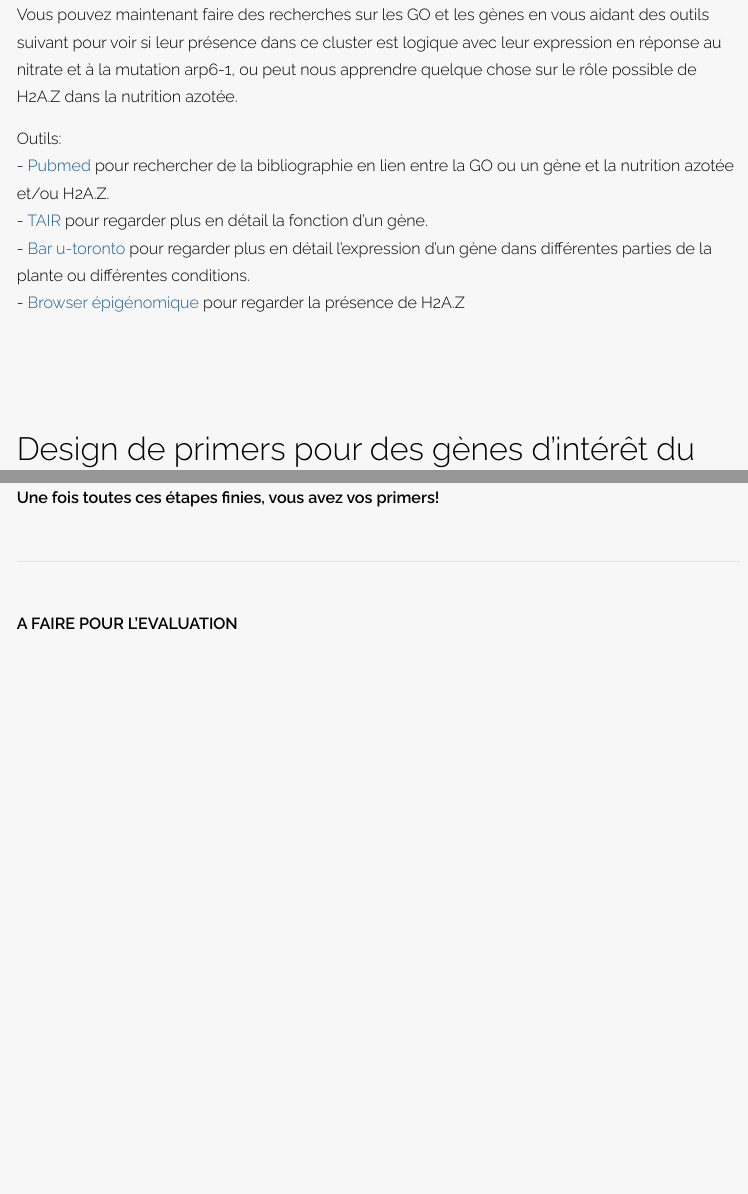
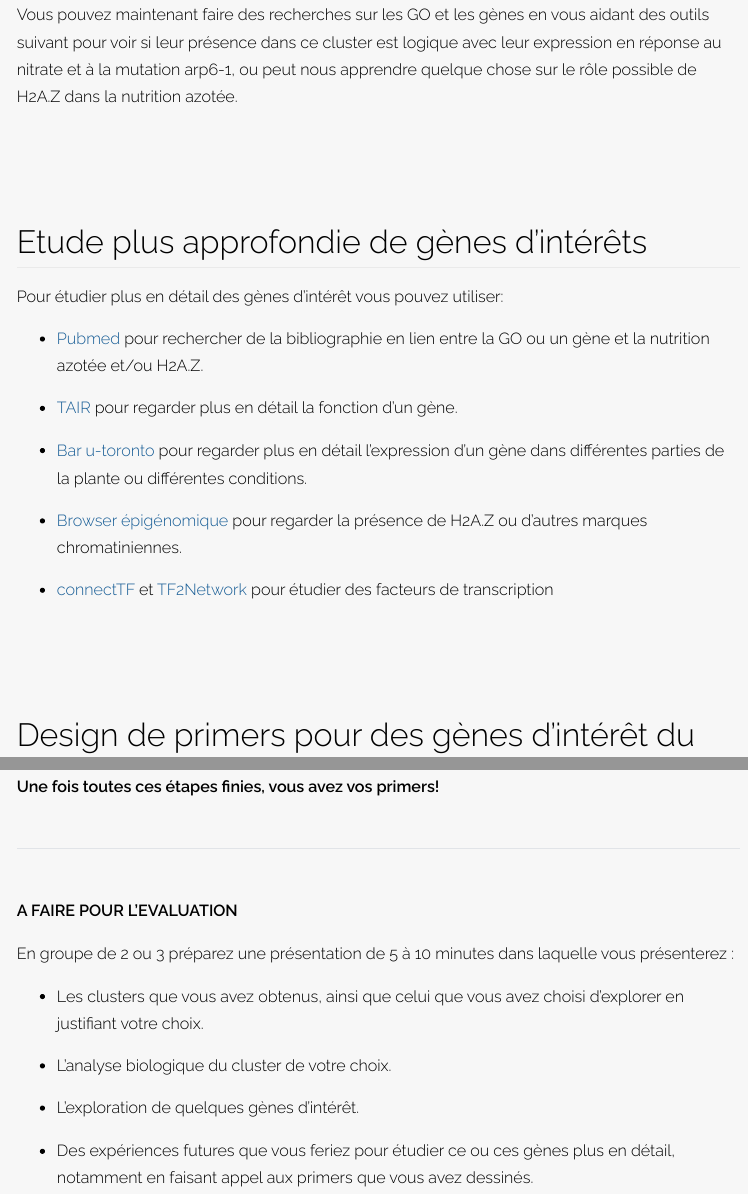
Before and after one commit to scortijo/2025_M2_RNAseq, an R Markdown document (seance4/materiel/Validation_clusters.Rmd): the page in a window 1100 px wide, from 3160 px down, and a second part further down, joined at a grey line. The pictures show the output file seance4/materiel/Validation_clusters.html that the author committed with the source, opened offline.

Commit message:
seance 4 updated

```diff
--- a/seance4/materiel/Validation_clusters.Rmd
+++ b/seance4/materiel/Validation_clusters.Rmd
@@ -63,11 +63,22 @@ Cette étude d'enrichissement en GO donne une première idée des fonctions asso
 
 Vous pouvez maintenant faire des recherches sur les GO et les gènes en vous aidant des outils suivant pour voir si leur présence dans ce cluster est logique avec leur expression en réponse au nitrate et à la mutation arp6-1, ou peut nous apprendre quelque chose sur le rôle possible de H2A.Z dans la nutrition azotée.
 
-Outils:
+
+
+# Etude plus approfondie de gènes d'intérêts
+
+Pour étudier plus en détail des gènes d'intérêt vous pouvez utiliser:
+
 - [Pubmed](https://pubmed.ncbi.nlm.nih.gov/) pour rechercher de la bibliographie en lien entre la GO ou un gène et la nutrition azotée et/ou H2A.Z.
+
 - [TAIR](https://www.arabidopsis.org/) pour regarder plus en détail la fonction d'un gène.
+
 - [Bar u-toronto](https://bar.utoronto.ca/) pour regarder plus en détail l'expression d'un gène dans différentes parties de la plante ou différentes conditions.
-- [Browser épigénomique](https://jbrowse.arabidopsis.org/?data=Araport11&loc=Chr1%3A26334566..26341735&tracks=TAIR10_genome%2CA11-GL%2CA11-PC%2CSALK_tDNAs%2Cchip_leaf-h2az%2CTAIR10_loci%2CTAIR10_genes%2Cmethyl_leaf&highlight=) pour regarder la présence de H2A.Z
+
+- [Browser épigénomique](https://jbrowse.arabidopsis.org/?data=Araport11&loc=Chr1%3A26334566..26341735&tracks=TAIR10_genome%2CA11-GL%2CA11-PC%2CSALK_tDNAs%2Cchip_leaf-h2az%2CTAIR10_loci%2CTAIR10_genes%2Cmethyl_leaf&highlight=) pour regarder la présence de H2A.Z ou d'autres marques chromatiniennes.
+
+- [connectTF](https://connectf.org/) et [TF2Network](https://bioinformatics.psb.ugent.be/webtools/TF2Network/) pour étudier des facteurs de transcription
+
 
 
 
@@ -106,3 +117,13 @@ L'étape suivante consiste à dessiner des primers pour des gènes d'intérêt a
 ---
 
 **A FAIRE POUR L'EVALUATION**
+
+En groupe de 2 ou 3 préparez une présentation de 5 à 10 minutes dans laquelle vous présenterez :
+
+- Les clusters que vous avez obtenus, ainsi que celui que vous avez choisi d'explorer en justifiant votre choix.
+
+- L'analyse biologique du cluster de votre choix.
+
+- L'exploration de quelques gènes d'intérêt.
+
+- Des expériences futures que vous feriez pour étudier ce ou ces gènes plus en détail, notamment en faisant appel aux primers que vous avez dessinés.
```
Also changed, not shown: seance4/materiel/Validation_clusters.html.
